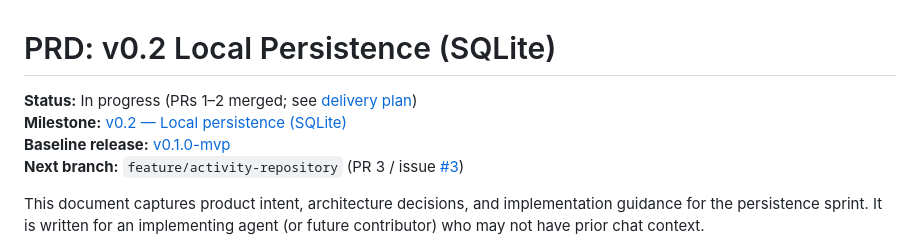
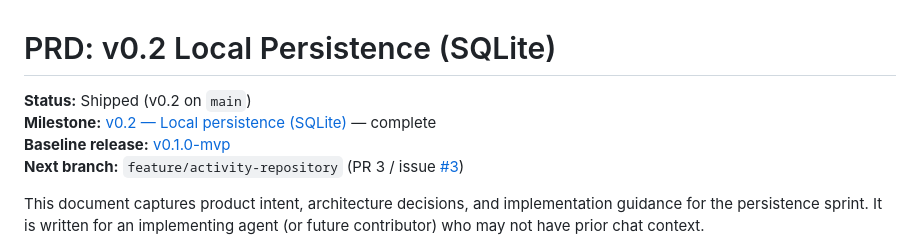
Before and after one commit to VincentMukuna/owed, a Markdown page: docs/persistence-prd.md, the part around one of its changes. Rendered like a GitHub page.

```diff
--- a/docs/persistence-prd.md
+++ b/docs/persistence-prd.md
@@ -1,7 +1,7 @@
 # PRD: v0.2 Local Persistence (SQLite)
 
-**Status:** In progress (PRs 1–2 merged; see [delivery plan](#12-delivery-plan))
-**Milestone:** [v0.2 — Local persistence (SQLite)](https://github.com/VincentMukuna/owed/milestone/1)
+**Status:** Shipped (v0.2 on `main`)
+**Milestone:** [v0.2 — Local persistence (SQLite)](https://github.com/VincentMukuna/owed/milestone/1) — complete
 **Baseline release:** [v0.1.0-mvp](https://github.com/VincentMukuna/owed/releases/tag/v0.1.0-mvp)
 **Next branch:** `feature/activity-repository` (PR 3 / issue [#3](https://github.com/VincentMukuna/owed/issues/3))
 
```
Also changed, not shown: other parts of docs/persistence-prd.md (+29 -33 lines).
